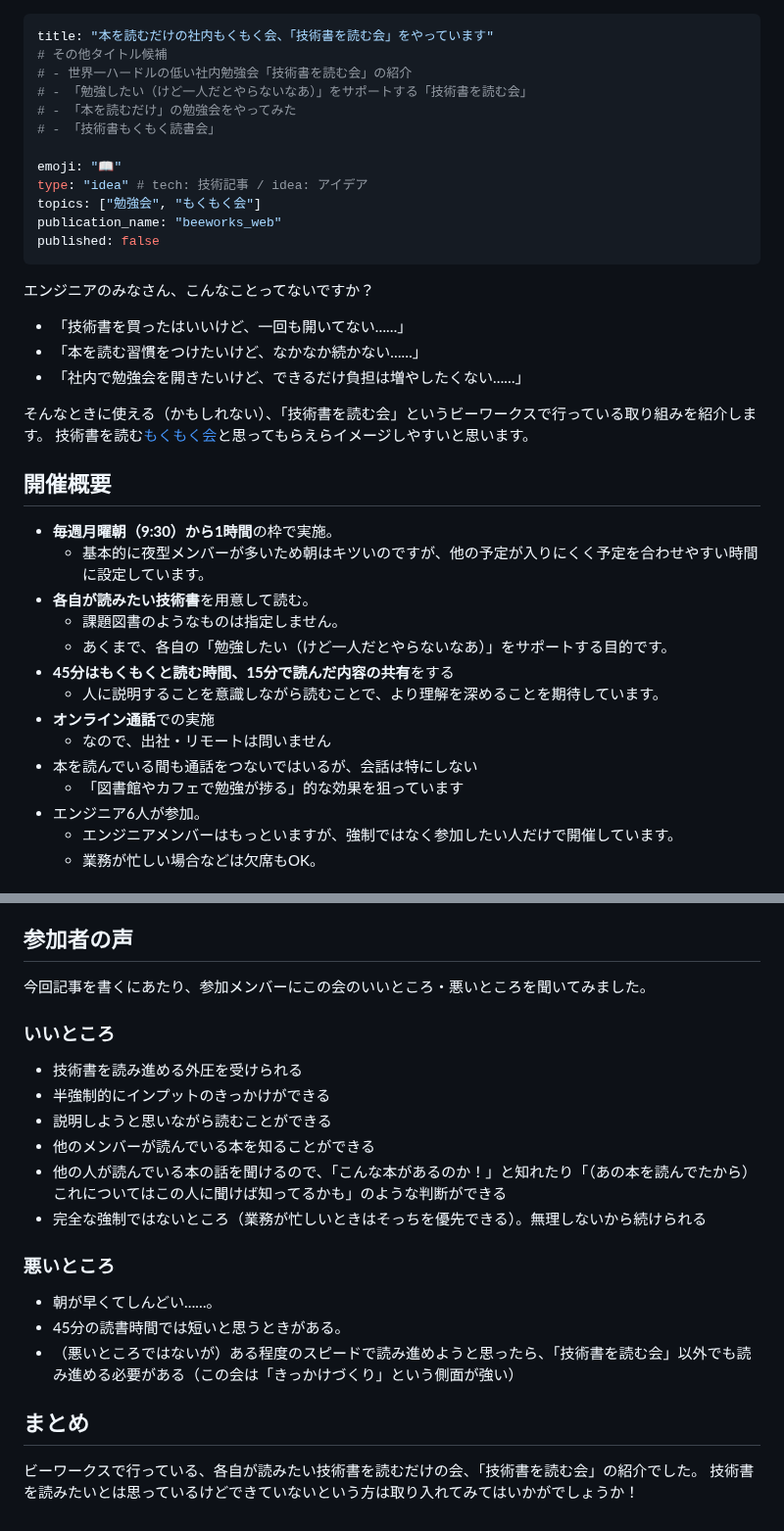
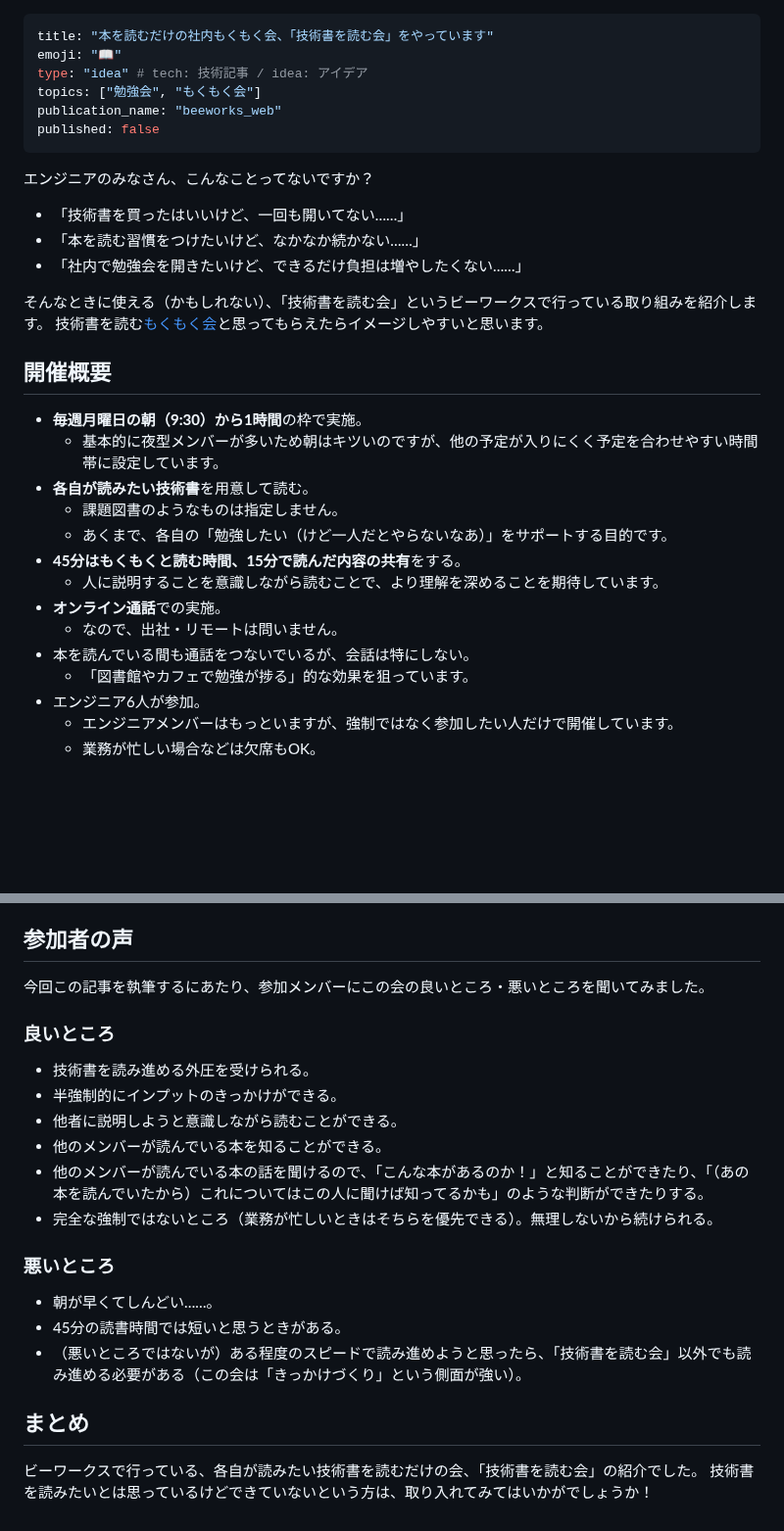
Before and after one commit to kagankan/zenn-articles, a Markdown page: articles/reading-technical-books.md, 2 parts joined by grey strips. Shown at 98% size. GitHub-like rendering; blank space fills up the shorter version.

Commit message:
校正指摘事項を修正

```diff
--- a/articles/reading-technical-books.md
+++ b/articles/reading-technical-books.md
@@ -1,11 +1,5 @@
 ---
 title: "本を読むだけの社内もくもく会、「技術書を読む会」をやっています"
-# その他タイトル候補
-# - 世界一ハードルの低い社内勉強会「技術書を読む会」の紹介
-# - 「勉強したい（けど一人だとやらないなあ）」をサポートする「技術書を読む会」
-# - 「本を読むだけ」の勉強会をやってみた
-# - 「技術書もくもく読書会」
-
 emoji: "📖"
 type: "idea" # tech: 技術記事 / idea: アイデア
 topics: ["勉強会", "もくもく会"]
@@ -21,21 +15,21 @@ published: false
 - 「社内で勉強会を開きたいけど、できるだけ負担は増やしたくない……」
 
 そんなときに使える（かもしれない）、「技術書を読む会」というビーワークスで行っている取り組みを紹介します。
-技術書を読む[もくもく会](https://ja.wikipedia.org/wiki/%E3%82%82%E3%81%8F%E3%82%82%E3%81%8F%E4%BC%9A_(%E9%9B%86%E4%BC%9A))と思ってもらえらイメージしやすいと思います。
+技術書を読む[もくもく会](https://ja.wikipedia.org/wiki/%E3%82%82%E3%81%8F%E3%82%82%E3%81%8F%E4%BC%9A_(%E9%9B%86%E4%BC%9A))と思ってもらえたらイメージしやすいと思います。
 
 ## 開催概要
 
-- **毎週月曜朝（9:30）から1時間**の枠で実施。
-  - 基本的に夜型メンバーが多いため朝はキツいのですが、他の予定が入りにくく予定を合わせやすい時間に設定しています。
+- **毎週月曜日の朝（9:30）から1時間**の枠で実施。
+  - 基本的に夜型メンバーが多いため朝はキツいのですが、他の予定が入りにくく予定を合わせやすい時間帯に設定しています。
 - **各自が読みたい技術書**を用意して読む。
   - 課題図書のようなものは指定しません。
   - あくまで、各自の「勉強したい（けど一人だとやらないなあ）」をサポートする目的です。
-- **45分はもくもくと読む時間、15分で読んだ内容の共有**をする
+- **45分はもくもくと読む時間、15分で読んだ内容の共有**をする。
   - 人に説明することを意識しながら読むことで、より理解を深めることを期待しています。
-- **オンライン通話**での実施
-  - なので、出社・リモートは問いません
-- 本を読んでいる間も通話をつないではいるが、会話は特にしない
-  - 「図書館やカフェで勉強が捗る」的な効果を狙っています
+- **オンライン通話**での実施。
+  - なので、出社・リモートは問いません。
+- 本を読んでいる間も通話をつないでいるが、会話は特にしない。
+  - 「図書館やカフェで勉強が捗る」的な効果を狙っています。
 - エンジニア6人が参加。
   - エンジニアメンバーはもっといますが、強制ではなく参加したい人だけで開催しています。
   - 業務が忙しい場合などは欠席もOK。
@@ -60,24 +54,24 @@ published: false
 
 ## 参加者の声
 
-今回記事を書くにあたり、参加メンバーにこの会のいいところ・悪いところを聞いてみました。
+今回この記事を執筆するにあたり、参加メンバーにこの会の良いところ・悪いところを聞いてみました。
 
-### いいところ
+### 良いところ
 
-- 技術書を読み進める外圧を受けられる
-- 半強制的にインプットのきっかけができる
-- 説明しようと思いながら読むことができる
-- 他のメンバーが読んでいる本を知ることができる
-- 他の人が読んでいる本の話を聞けるので、「こんな本があるのか！」と知れたり「（あの本を読んでたから）これについてはこの人に聞けば知ってるかも」のような判断ができる
-- 完全な強制ではないところ（業務が忙しいときはそっちを優先できる）。無理しないから続けられる
+- 技術書を読み進める外圧を受けられる。
+- 半強制的にインプットのきっかけができる。
+- 他者に説明しようと意識しながら読むことができる。
+- 他のメンバーが読んでいる本を知ることができる。
+- 他のメンバーが読んでいる本の話を聞けるので、「こんな本があるのか！」と知ることができたり、「（あの本を読んでいたから）これについてはこの人に聞けば知ってるかも」のような判断ができたりする。
+- 完全な強制ではないところ（業務が忙しいときはそちらを優先できる）。無理しないから続けられる。
 
 ### 悪いところ
 
 - 朝が早くてしんどい……。
 - 45分の読書時間では短いと思うときがある。
-- （悪いところではないが）ある程度のスピードで読み進めようと思ったら、「技術書を読む会」以外でも読み進める必要がある（この会は「きっかけづくり」という側面が強い）
+- （悪いところではないが）ある程度のスピードで読み進めようと思ったら、「技術書を読む会」以外でも読み進める必要がある（この会は「きっかけづくり」という側面が強い）。
 
 ## まとめ
 
 ビーワークスで行っている、各自が読みたい技術書を読むだけの会、「技術書を読む会」の紹介でした。
-技術書を読みたいとは思っているけどできていないという方は取り入れてみてはいかがでしょうか！
+技術書を読みたいとは思っているけどできていないという方は、取り入れてみてはいかがでしょうか！
```
